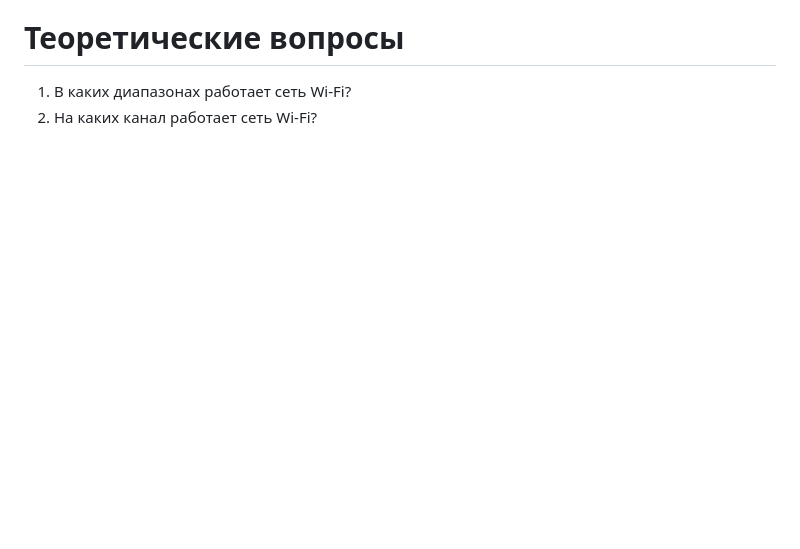
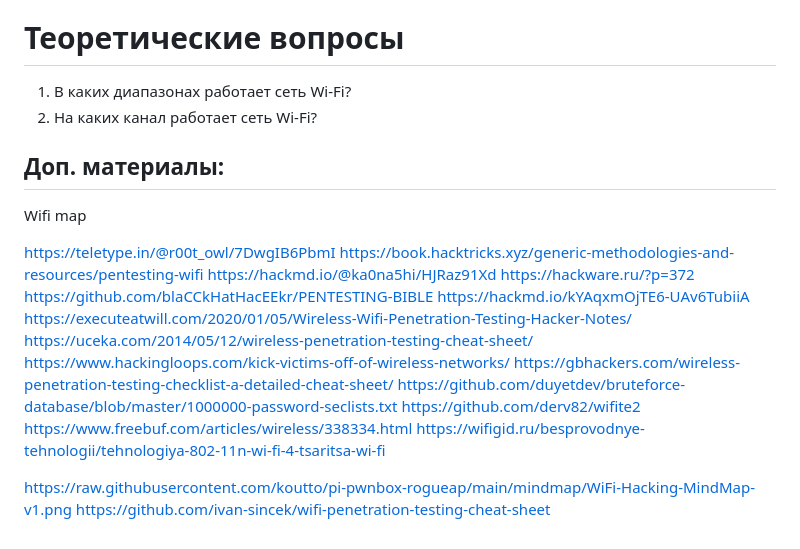
Before and after one commit to k0yt/labs, a Markdown page: Lab_2/README.md, the part around the change printed below. GitHub-like rendering; blank space fills up the shorter version.

```diff
--- a/Lab_2/README.md
+++ b/Lab_2/README.md
@@ -220,3 +241,25 @@ https://github.com/ivan-sincek/wifi-penetration-testing-cheat-sheet
 
 1. В каких диапазонах работает сеть Wi-Fi?
 2. На каких канал работает сеть Wi-Fi?
+
+## Доп. материалы:
+
+Wifi map
+
+https://teletype.in/@r00t_owl/7DwgIB6PbmI
+https://book.hacktricks.xyz/generic-methodologies-and-resources/pentesting-wifi
+https://hackmd.io/@ka0na5hi/HJRaz91Xd
+https://hackware.ru/?p=372
+https://github.com/blaCCkHatHacEEkr/PENTESTING-BIBLE
+https://hackmd.io/kYAqxmOjTE6-UAv6TubiiA
+https://executeatwill.com/2020/01/05/Wireless-Wifi-Penetration-Testing-Hacker-Notes/
+https://uceka.com/2014/05/12/wireless-penetration-testing-cheat-sheet/
+https://www.hackingloops.com/kick-victims-off-of-wireless-networks/
+https://gbhackers.com/wireless-penetration-testing-checklist-a-detailed-cheat-sheet/
+https://github.com/duyetdev/bruteforce-database/blob/master/1000000-password-seclists.txt
+https://github.com/derv82/wifite2
+https://www.freebuf.com/articles/wireless/338334.html
+https://wifigid.ru/besprovodnye-tehnologii/tehnologiya-802-11n-wi-fi-4-tsaritsa-wi-fi
+
+https://raw.githubusercontent.com/koutto/pi-pwnbox-rogueap/main/mindmap/WiFi-Hacking-MindMap-v1.png
+https://github.com/ivan-sincek/wifi-penetration-testing-cheat-sheet
```
Also changed, not shown: other parts of Lab_2/README.md (+52 -31 lines), Lab_2/1.jpg (added), Lab_2/2.jpg (added), Lab_2/3.jpg (added).
